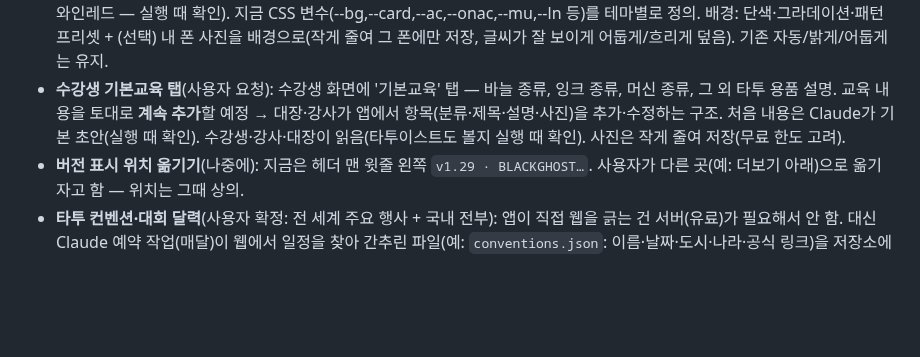
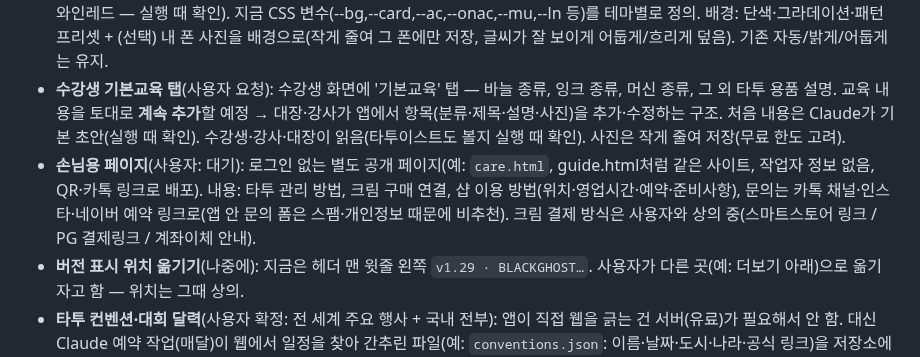
Before and after one commit to blackghosttattoo/sales-app, a Markdown page: CLAUDE.md, the part around the change. Rendered like a GitHub page; blank space fills up the shorter version.

Commit message:
대기 목록: 손님용 페이지
Co-Authored-By: Claude Opus 5.5 <noreply@anthropic.com>
Claude-Session: https://claude.ai/code/session_01GtZ9Wd3Yg5kPBLXsnexmAe

```diff
--- a/CLAUDE.md
+++ b/CLAUDE.md
@@ -118,6 +118,7 @@
 - **문신사법 안내**(사용자 요청: 타투 합법화에 따라 작업자들이 법적인 부분을 알아야 함): 실행 때 국가법령정보센터(law.go.kr) 등 공식 자료로 법 본문·시행일·시행령 진행 상황을 확인해 쉬운 말로 요약(면허·위생·신고·금지 사항 등), 출처 링크와 '법률 자문 아님·최신 내용은 공식 자료 확인' 안내 포함. 위치는 📜 버튼 안에 '샵 이용규칙 / 문신사법' 탭으로 넣는 안 제안(실행 때 확인). 대장이 내용 수정 가능하게. 법 개정·시행령 변경 시 업데이트 필요.
 - **색 테마 10가지 + 배경 바꾸기**(사용자 요청): 더보기 > 화면 테마에서 각자 고르기(폰에 저장 `localStorage`, 데이터 사용 0). 사용자 지정: 핑크, 핫핑크, 연한 핑크, 블랙앤골드, 스카이 + 나머지 5개는 Claude 제안(예: 라벤더, 민트, 네이비, 화이트 미니멀, 와인레드 — 실행 때 확인). 지금 CSS 변수(--bg,--card,--ac,--onac,--mu,--ln 등)를 테마별로 정의. 배경: 단색·그라데이션·패턴 프리셋 + (선택) 내 폰 사진을 배경으로(작게 줄여 그 폰에만 저장, 글씨가 잘 보이게 어둡게/흐리게 덮음). 기존 자동/밝게/어둡게는 유지.
 - **수강생 기본교육 탭**(사용자 요청): 수강생 화면에 '기본교육' 탭 — 바늘 종류, 잉크 종류, 머신 종류, 그 외 타투 용품 설명. 교육 내용을 토대로 **계속 추가**할 예정 → 대장·강사가 앱에서 항목(분류·제목·설명·사진)을 추가·수정하는 구조. 처음 내용은 Claude가 기본 초안(실행 때 확인). 수강생·강사·대장이 읽음(타투이스트도 볼지 실행 때 확인). 사진은 작게 줄여 저장(무료 한도 고려).
+- **손님용 페이지**(사용자: 대기): 로그인 없는 별도 공개 페이지(예: `care.html`, guide.html처럼 같은 사이트, 작업자 정보 없음, QR·카톡 링크로 배포). 내용: 타투 관리 방법, 크림 구매 연결, 샵 이용 방법(위치·영업시간·예약·준비사항), 문의는 카톡 채널·인스타·네이버 예약 링크로(앱 안 문의 폼은 스팸·개인정보 때문에 비추천). 크림 결제 방식은 사용자와 상의 중(스마트스토어 링크 / PG 결제링크 / 계좌이체 안내).
 - **버전 표시 위치 옮기기**(나중에): 지금은 헤더 맨 윗줄 왼쪽 `v1.29 · BLACKGHOST…`. 사용자가 다른 곳(예: 더보기 아래)으로 옮기자고 함 — 위치는 그때 상의.
 - **타투 컨벤션·대회 달력**(사용자 확정: 전 세계 주요 행사 + 국내 전부): 앱이 직접 웹을 긁는 건 서버(유료)가 필요해서 안 함. 대신 Claude 예약 작업(매달)이 웹에서 일정을 찾아 간추린 파일(예: `conventions.json`: 이름·날짜·도시·나라·공식 링크)을 저장소에 올리고, 앱 '더보기 > 컨벤션 일정'에서 달력/목록으로 표시(Firestore 사용량 0). 대장이 앱에서 직접 추가·수정 가능(이건 Firestore 문서). 항목마다 '공식 사이트에서 확인' 링크. 실행 때 예약 작업 만들기도 같이(사용자에게 설정 결과 안내).
 - **베드 센서 프로젝트**(별도 대화에서 진행): 진행 상황·결정은 `docs/bed-sensor.md`. 앱 "베드 현황" 화면은 센서 시험 후 추가.
```
